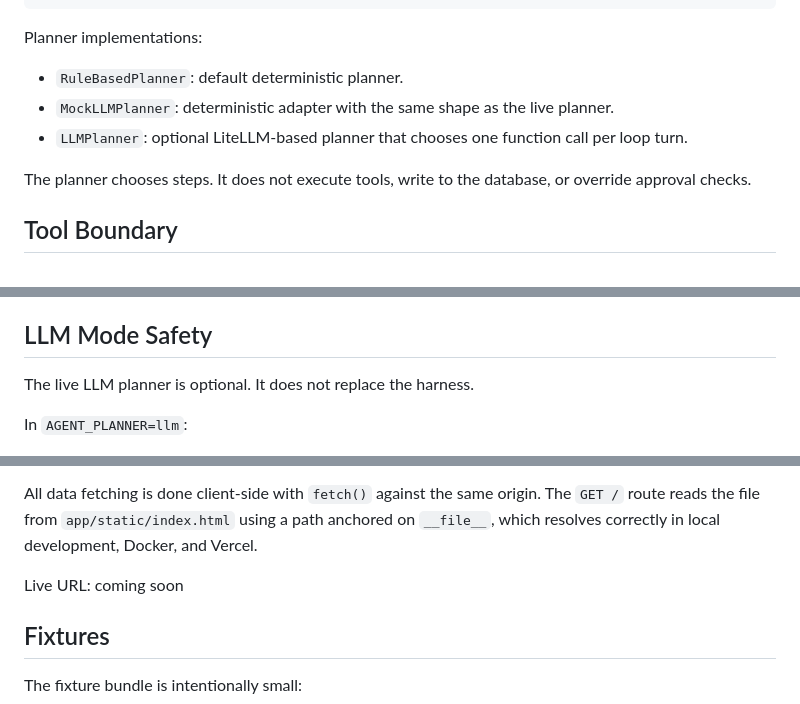
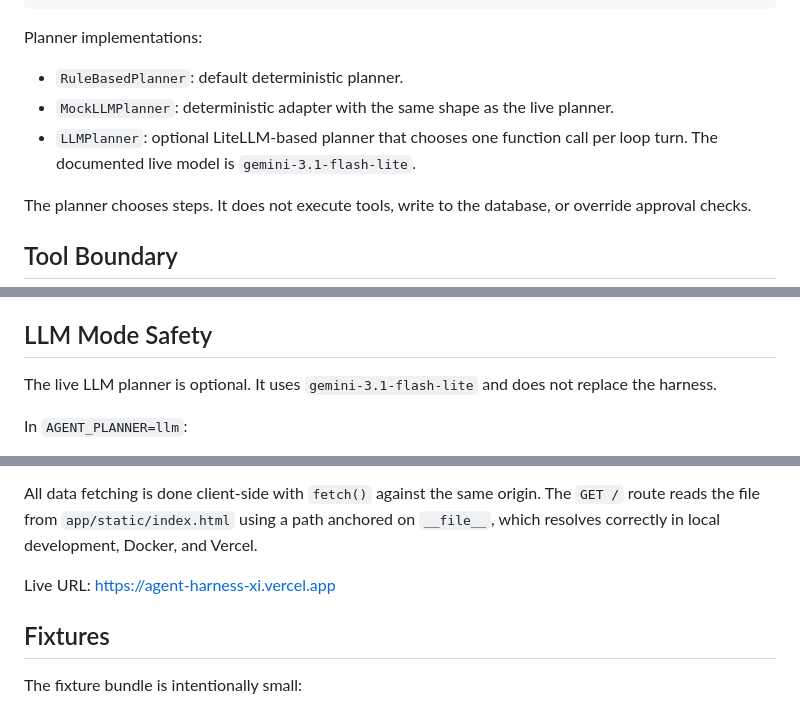
Before and after one commit to karanjakhar7/agent-harness, a Markdown page: docs/ARCHITECTURE.md, 3 parts joined by grey strips. GitHub-like rendering.

```diff
--- a/docs/ARCHITECTURE.md
+++ b/docs/ARCHITECTURE.md
@@ -71,7 +71,7 @@ Planner implementations:
 
 - `RuleBasedPlanner`: default deterministic planner.
 - `MockLLMPlanner`: deterministic adapter with the same shape as the live planner.
-- `LLMPlanner`: optional LiteLLM-based planner that chooses one function call per loop turn.
+- `LLMPlanner`: optional LiteLLM-based planner that chooses one function call per loop turn. The documented live model is `gemini-3.1-flash-lite`.
 
 The planner chooses steps. It does not execute tools, write to the database, or override approval checks.
 
@@ -192,7 +192,7 @@ There is no authentication system in this MVP. User IDs are accepted as request
 
 ## LLM Mode Safety
 
-The live LLM planner is optional. It does not replace the harness.
+The live LLM planner is optional. It uses `gemini-3.1-flash-lite` and does not replace the harness.
 
 In `AGENT_PLANNER=llm`:
 
@@ -216,7 +216,7 @@ The UI has two panels:
 
 All data fetching is done client-side with `fetch()` against the same origin. The `GET /` route reads the file from `app/static/index.html` using a path anchored on `__file__`, which resolves correctly in local development, Docker, and Vercel.
 
-Live URL: coming soon
+Live URL: [https://agent-harness-xi.vercel.app](https://agent-harness-xi.vercel.app)
 
 ## Fixtures
 
```
Also changed, not shown: README.md (+4 -4 lines).
